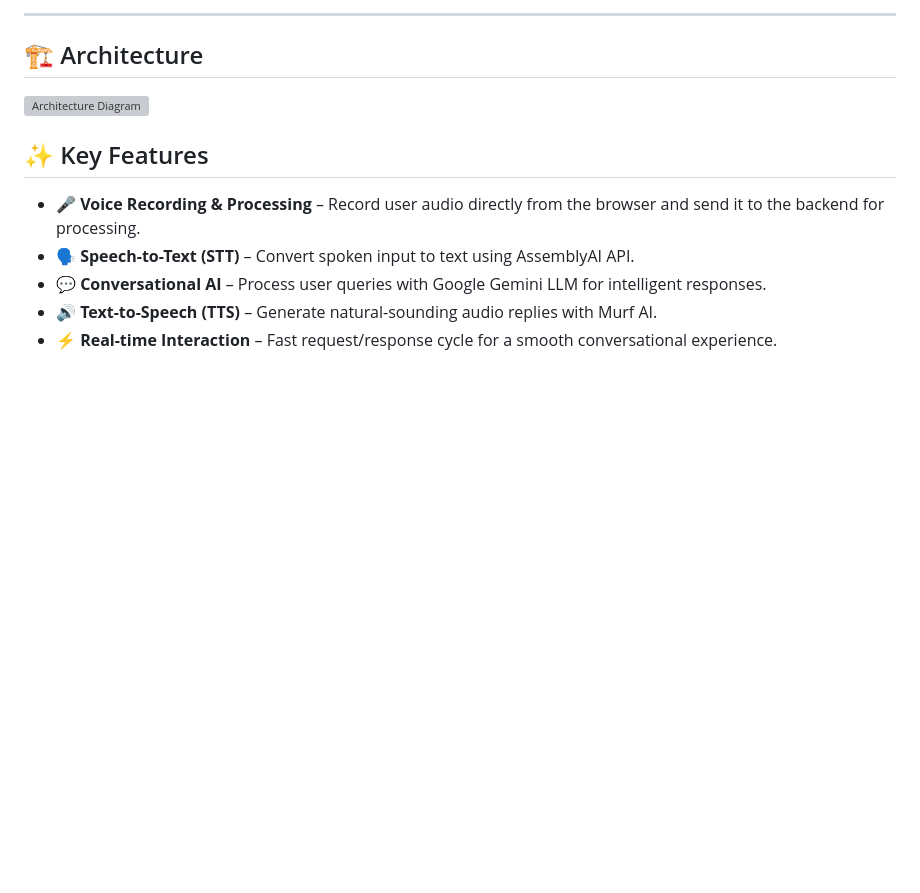
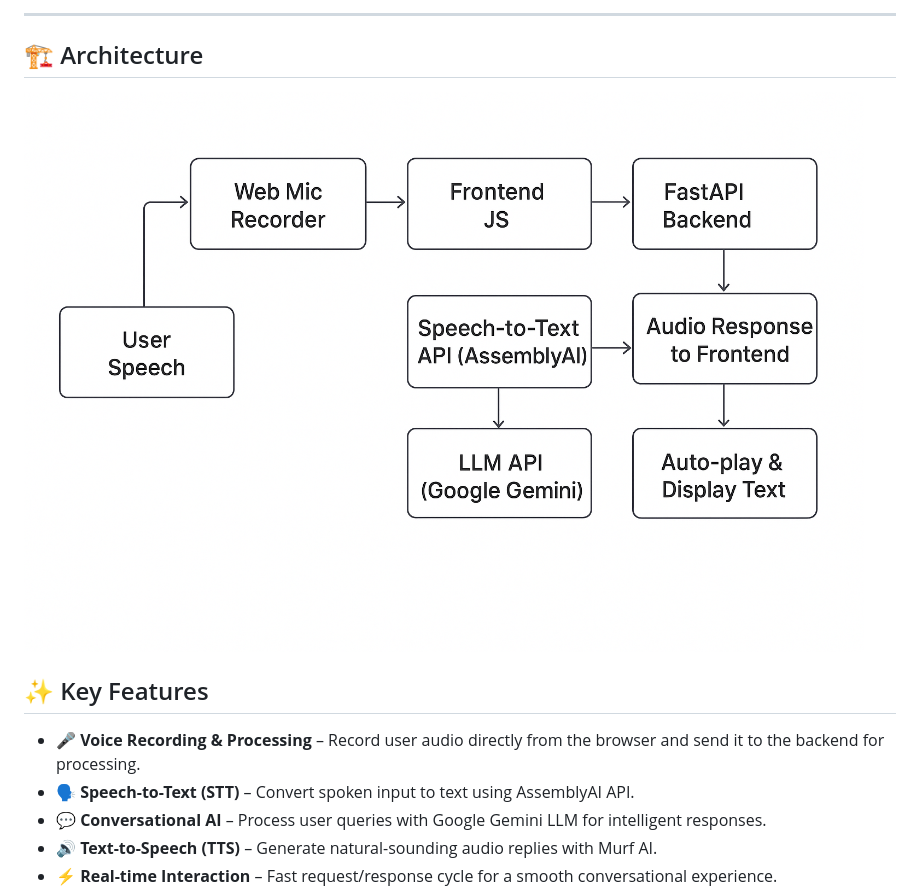
Before and after one commit to Sushantm15/30-Days-of-AI-Voice-Agents, a Markdown page: README.md, the part around the change. Drawn GitHub-style; blank space fills up the shorter version; grey boxes are pictures that could not be loaded.

```diff
--- a/README.md
+++ b/README.md
@@ -42,7 +42,7 @@ The AI Voice Assistant:
 
 ## 🏗️ Architecture
 
-![Architecture Diagram](https://github.com/Sushantm15/30-Days-of-AI-Voice-Agents/blob/main/images/Architecture.png?raw=true)
+![Architecture Diagram](images/Archtitecture.png)
 
 ## ✨ Key Features
 
```
